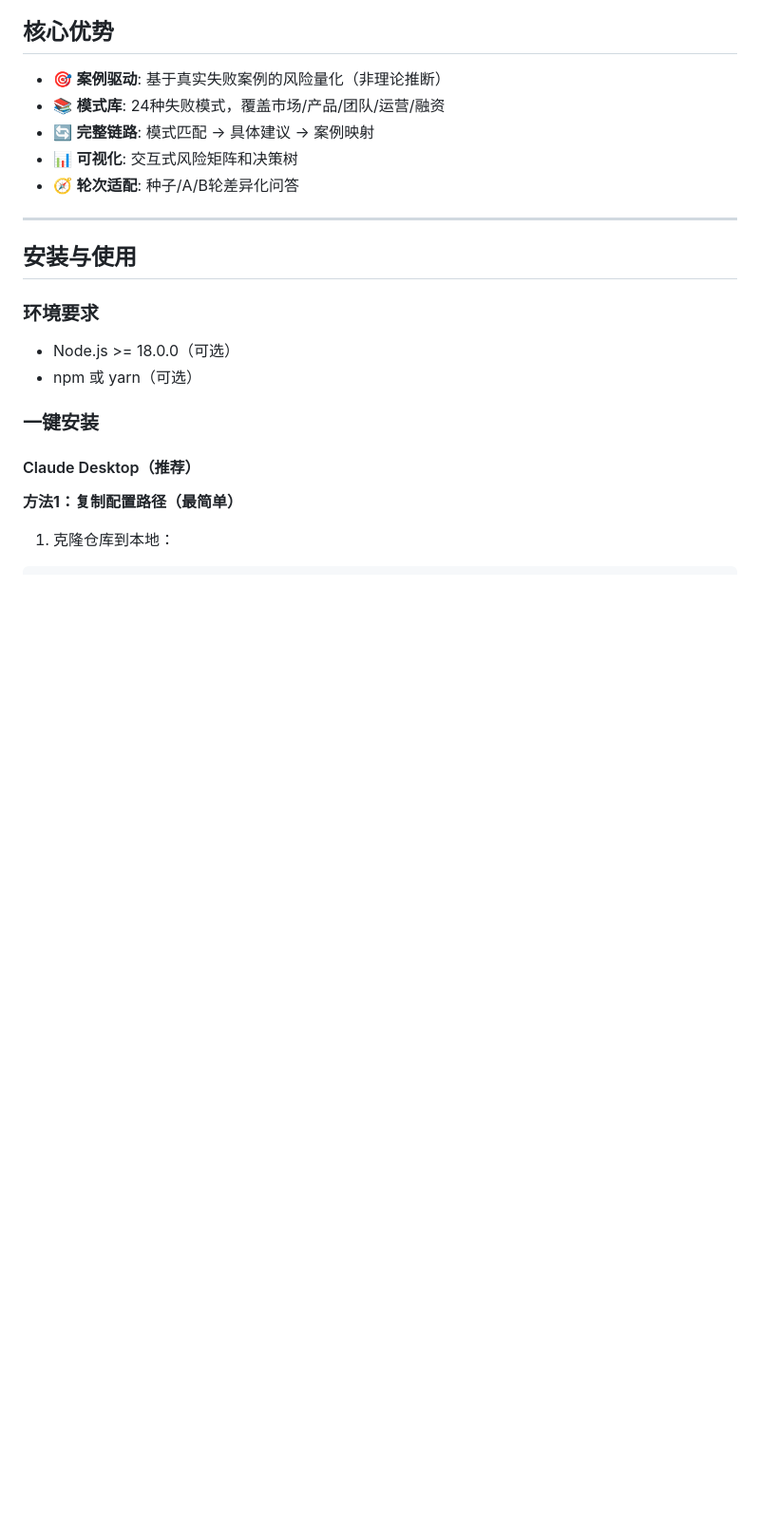
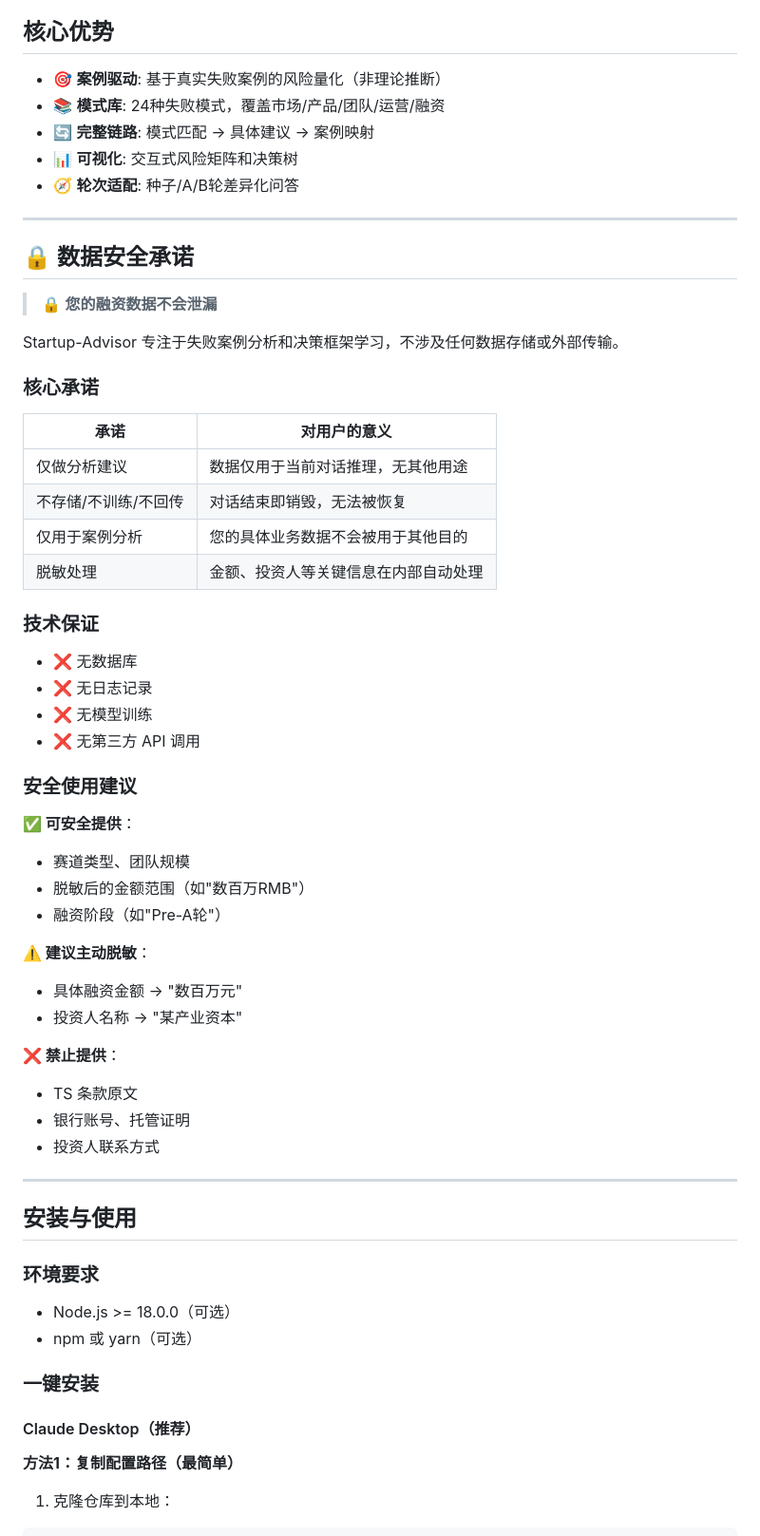
Before and after one commit to Cap-bit-mint/Startup-Advisor, a Markdown page: README.md, the part around the change. Shown at 95% size. Rendered like a GitHub page; blank space fills up the shorter version.

Commit message:
feat: 添加数据安全承诺模块，增强用户信任
- startup-advisor/SKILL.md: 在角色定义后插入数据安全承诺框
- README.md: 新增'数据安全承诺'章节

承诺内容：
- 仅做分析，无存储/训练/回传
- 每次对话数据自动销毁
- 无第三方 API 调用
- 支持主动脱敏和内部自动脱敏

```diff
--- a/README.md
+++ b/README.md
@@ -20,6 +20,46 @@ Startup-Advisor 通过系统性分析真实的创业失败案例，帮助创业
 - 🔄 **完整链路**: 模式匹配 → 具体建议 → 案例映射
 - 📊 **可视化**: 交互式风险矩阵和决策树
 - 🧭 **轮次适配**: 种子/A/B轮差异化问答
+
+---
+
+## 🔒 数据安全承诺
+
+> 🔒 **您的融资数据不会泄漏**
+
+Startup-Advisor 专注于失败案例分析和决策框架学习，不涉及任何数据存储或外部传输。
+
+### 核心承诺
+
+| 承诺 | 对用户的意义 |
+|------|--------------|
+| 仅做分析建议 | 数据仅用于当前对话推理，无其他用途 |
+| 不存储/不训练/不回传 | 对话结束即销毁，无法被恢复 |
+| 仅用于案例分析 | 您的具体业务数据不会被用于其他目的 |
+| 脱敏处理 | 金额、投资人等关键信息在内部自动处理 |
+
+### 技术保证
+
+- ❌ 无数据库
+- ❌ 无日志记录
+- ❌ 无模型训练
+- ❌ 无第三方 API 调用
+
+### 安全使用建议
+
+**✅ 可安全提供**：
+- 赛道类型、团队规模
+- 脱敏后的金额范围（如"数百万RMB"）
+- 融资阶段（如"Pre-A轮"）
+
+**⚠️ 建议主动脱敏**：
+- 具体融资金额 → "数百万元"
+- 投资人名称 → "某产业资本"
+
+**❌ 禁止提供**：
+- TS 条款原文
+- 银行账号、托管证明
+- 投资人联系方式
 
 ---
 
```
Also changed, not shown: startup-advisor/SKILL.md (+34 -0 lines).
